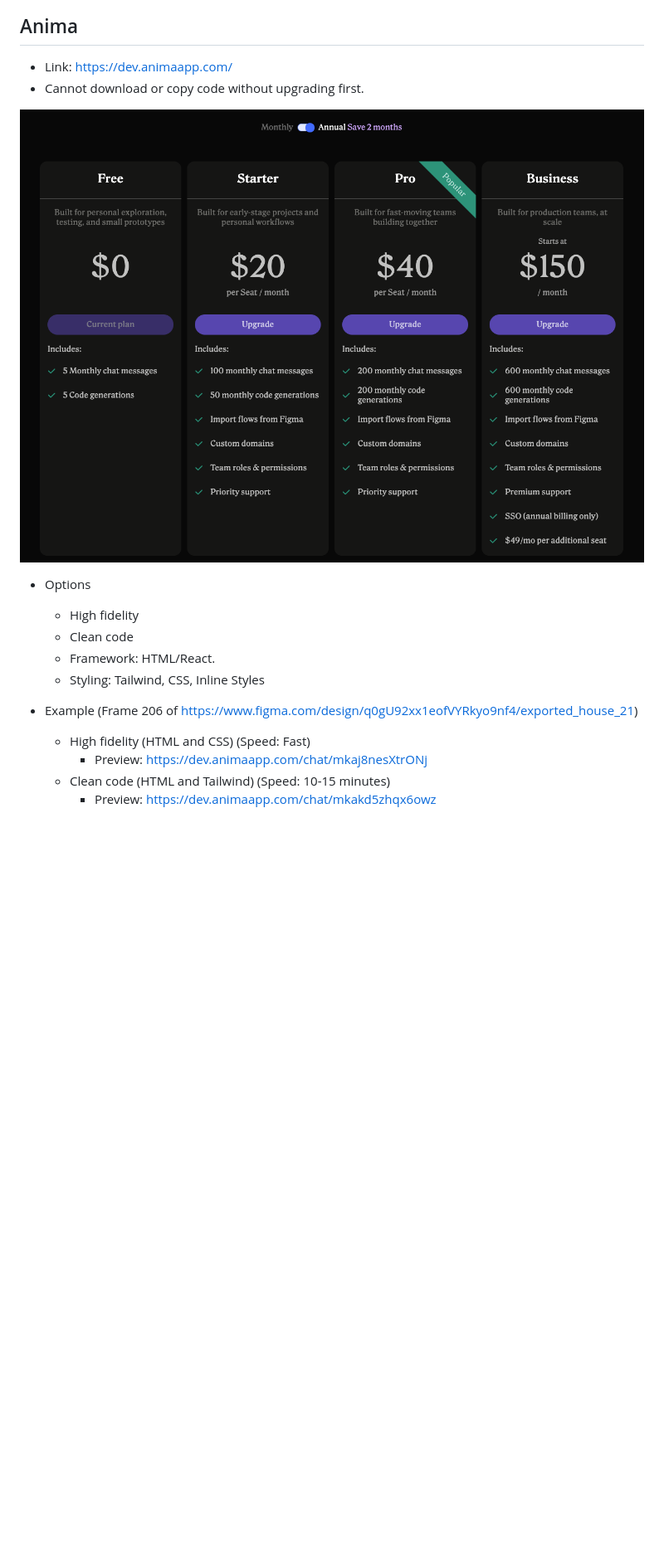
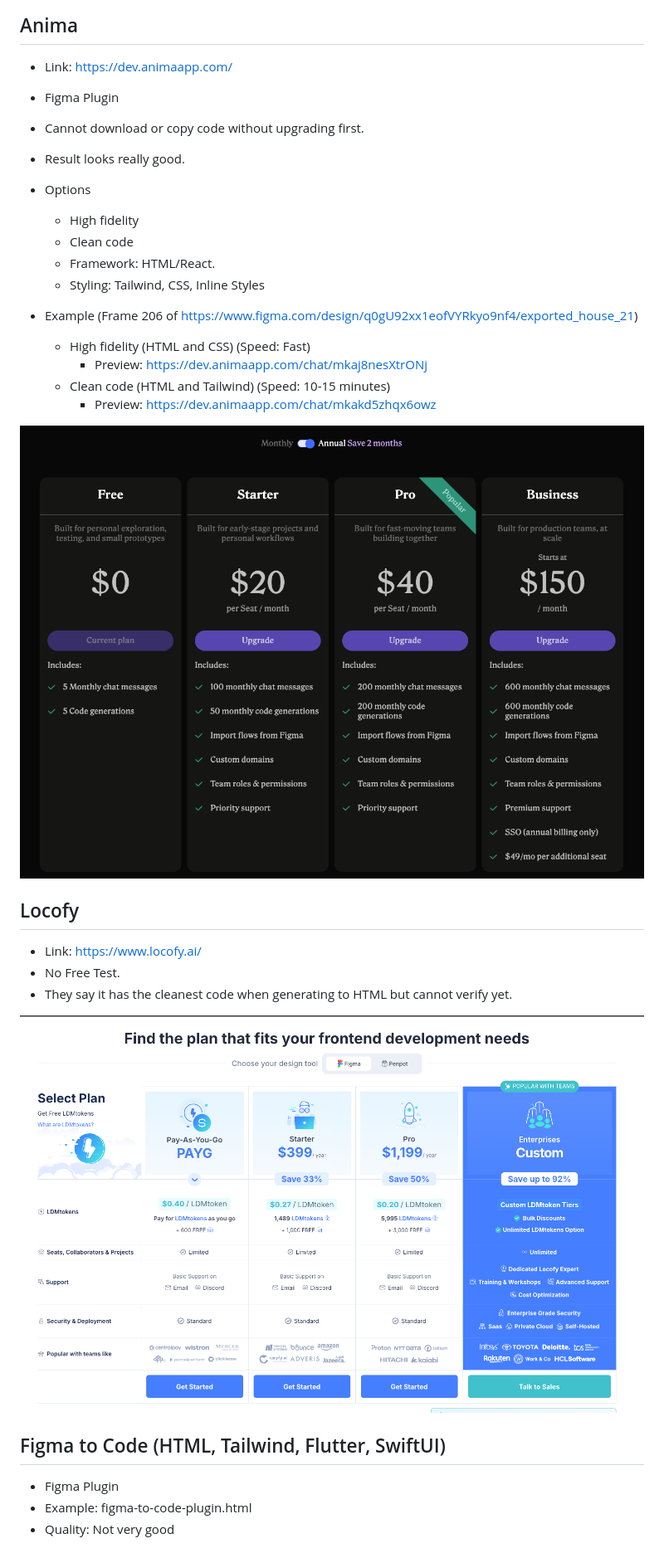
Before and after one commit to dynamo-sivtheng/figma-research, a Markdown page: research.md, the part around the change printed below. Shown: that part at 83% size. GitHub-like rendering; pictures changed too: locofy-plan.png (added); blank space fills up the shorter version.

Commit message:
add more plugins

```diff
--- a/research.md
+++ b/research.md
@@ -3,9 +3,9 @@
 ## Anima
 
 - Link: <https://dev.animaapp.com/>
+- Figma Plugin
 - Cannot download or copy code without upgrading first.
-
-![Anima Pricing Plans](anima-plan.png)
+- Result looks really good.
 
 - Options
   - High fidelity
@@ -18,3 +18,20 @@
     - Preview: <https://dev.animaapp.com/chat/mkaj8nesXtrONj>
   - Clean code (HTML and Tailwind) (Speed: 10-15 minutes)
     - Preview: <https://dev.animaapp.com/chat/mkakd5zhqx6owz>
+
+![Anima Pricing Plans](anima-plan.png)
+
+## Locofy
+
+- Link: <https://www.locofy.ai/>
+- No Free Test.
+- They say it has the cleanest code when generating to HTML but cannot verify yet.
+
+![Locofy Pricing Plans](locofy-plan.png)
+
+## Figma to Code (HTML, Tailwind, Flutter, SwiftUI)
+
+- Figma Plugin
+- Example: figma-to-code-plugin.html
+- Quality: Not very good
+
```
Also changed, not shown: other parts of research.md (+8 -0 lines), README.md (added, +73 -0 lines), teleporthq-plan.png (added), 4 other files.
